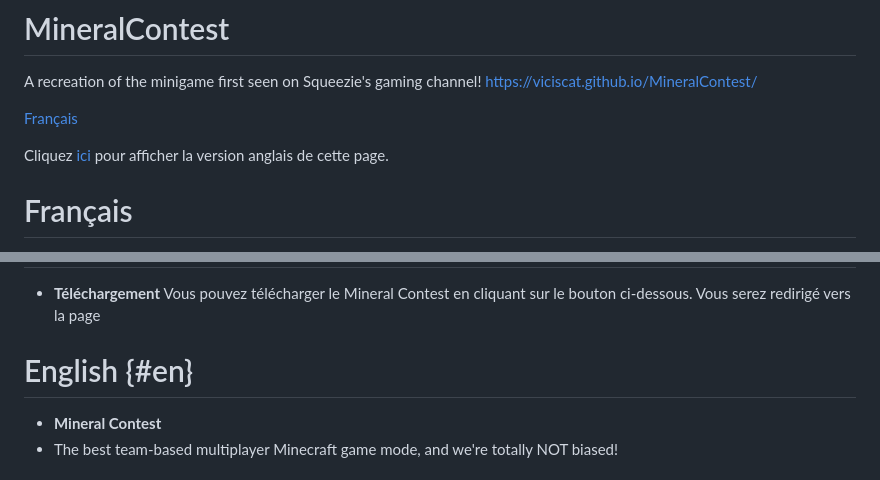
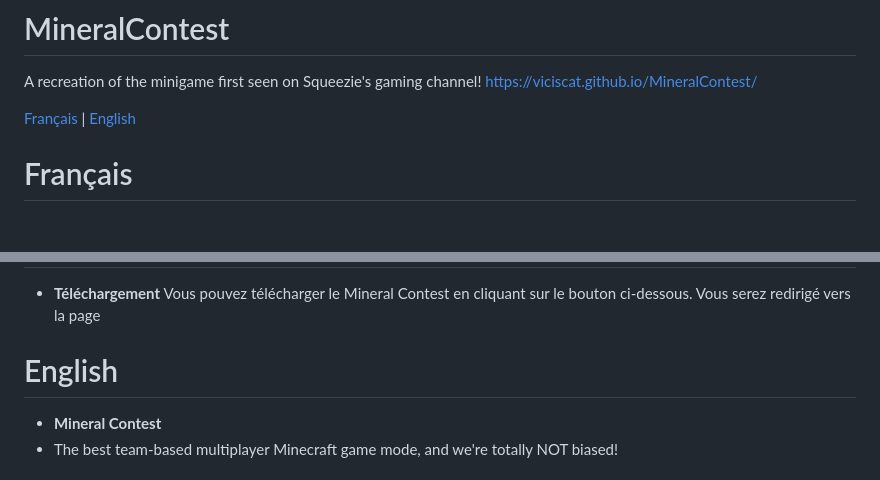
Before and after one commit to viciscat/MineralContest, a Markdown page: README.md, 2 parts joined by grey strips. Rendered like a GitHub page; blank space fills up the shorter version.

```diff
--- a/README.md
+++ b/README.md
@@ -2,9 +2,9 @@
 A recreation of the minigame first seen on Squeezie's gaming channel!
 https://viciscat.github.io/MineralContest/
 
-[Français](#français)
 
-Cliquez [ici](#en) pour afficher la version anglais de cette page.
+[Français](#français) | [English](#english)
+
 
 
 # Français
@@ -44,7 +44,7 @@ Pour remporter la partie, l'objectif est simple : miner les trucs qui brillent l
 Vous pouvez télécharger le Mineral Contest en cliquant sur le bouton ci-dessous. Vous serez redirigé vers la page
 
 
-# English {#en}
+# English
 - **Mineral Contest**
 - The best team-based multiplayer Minecraft game mode, and we're totally NOT biased!
 
```
